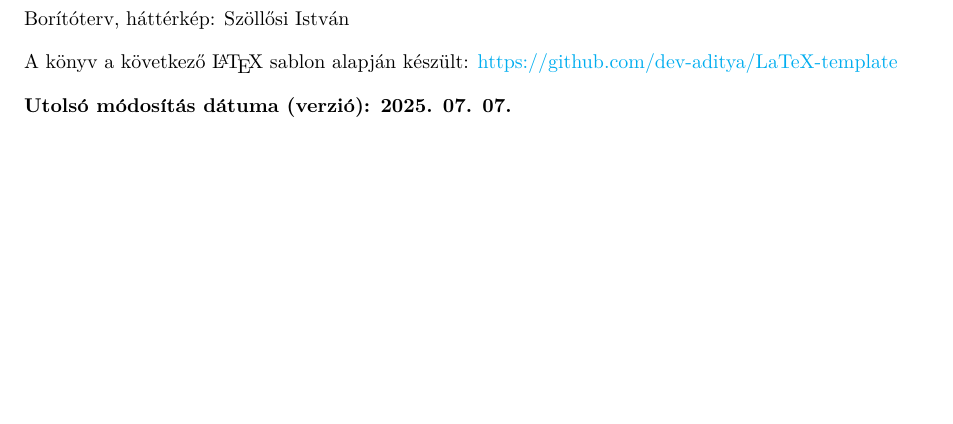
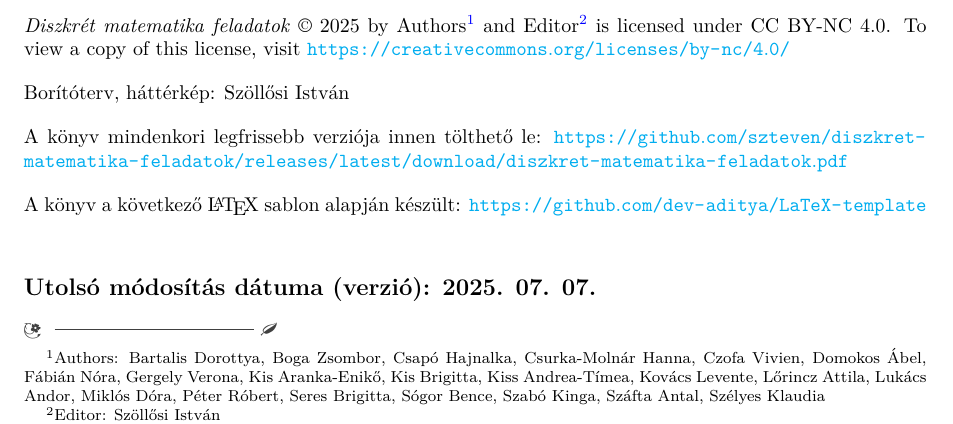
Before and after one commit to szteven/diszkret-matematika-feladatok, a LaTeX book (diszkret-matematika-feladatok.tex): part of page 2 of 400, cut at the place of the change, the shorter picture padded with empty space. Compiled offline with pdfLaTeX.

Commit message:
Added copyright notice

```diff
--- a/diszkret-matematika-feladatok.tex
+++ b/diszkret-matematika-feladatok.tex
@@ -60,15 +60,25 @@
 \thispagestyle{plain}
 ~
 \vfill
+\noindent \emph{Diszkrét matematika feladatok} \copyright{} 2025 by Authors\footnote{Authors: Bartalis Dorottya, Boga Zsombor, Csapó Hajnalka, Csurka-Molnár Hanna, Czofa Vivien, Domokos Ábel, Fábián Nóra, Gergely Verona, Kis Aranka-Enikő, Kis Brigitta, Kiss Andrea-Tímea, Kovács Levente, Lőrincz Attila, Lukács Andor, Miklós Dóra, Péter Róbert, Seres Brigitta, Sógor Bence, Szabó Kinga, Száfta Antal, Szélyes Klaudia} and Editor\footnote{Editor: Szöllősi István} is licensed under CC BY-NC 4.0. To view a copy of this license, visit \url{https://creativecommons.org/licenses/by-nc/4.0/}
+
+\vspace*{1em}
+
 \noindent Borítóterv, háttérkép: Szöllősi István
 
 \vspace*{1em}
 
-\noindent A könyv a következő \LaTeX{} sablon alapján készült: \href{https://github.com/dev-aditya/LaTeX-template}{https://github.com/dev-aditya/LaTeX-template}
+\noindent A könyv mindenkori legfrissebb verziója innen tölthető le: \url{https://github.com/szteven/diszkret-matematika-feladatok/releases/latest/download/diszkret-matematika-feladatok.pdf}
 
 \vspace*{1em}
 
-\noindent\textbf{Utolsó módosítás dátuma (verzió): \version\today}
+\noindent A könyv a következő \LaTeX{} sablon alapján készült: \url{https://github.com/dev-aditya/LaTeX-template}
+
+\vspace*{3em}
+
+{\large\noindent\textbf{Utolsó módosítás dátuma (verzió): \version\today}}
+
+\vspace*{1em}
 
 \include{title.tex}
 
```
